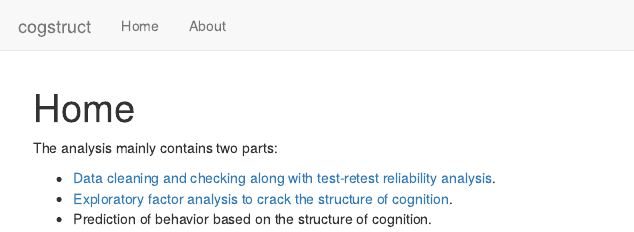
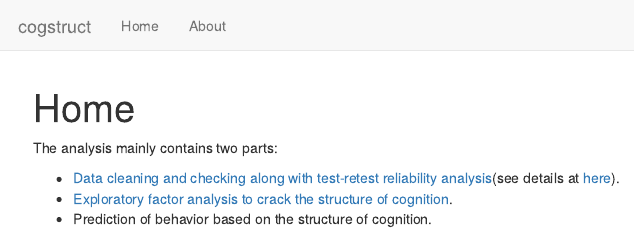
Before and after one commit to psychelzh/cogstruct-old, an R Markdown document (analysis/index.Rmd): the page in a window 1100 px wide, from its top. Rendered offline with R 4.5, knitr and Pandoc, with nearby package versions; drawn as R Markdown's standard HTML page in place of the format the file asks for.

Commit message:
workflowr::wflow_publish("analysis/index.Rmd")

```diff
--- a/analysis/index.Rmd
+++ b/analysis/index.Rmd
@@ -10,6 +10,6 @@ editor_options:
 
 The analysis mainly contains two parts:
 
-- [Data cleaning and checking along with test-retest reliability analysis](game_evaluation.html).
+- [Data cleaning and checking along with test-retest reliability analysis](game_evaluation.html)(see details at [here](check_stimuli.html)).
 - [Exploratory factor analysis to crack the structure of cognition](explore_structure.html).
 - Prediction of behavior based on the structure of cognition.
```
